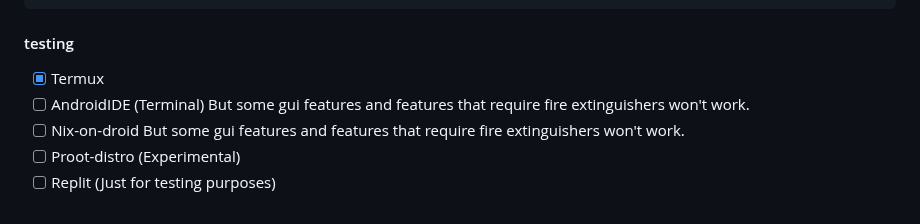
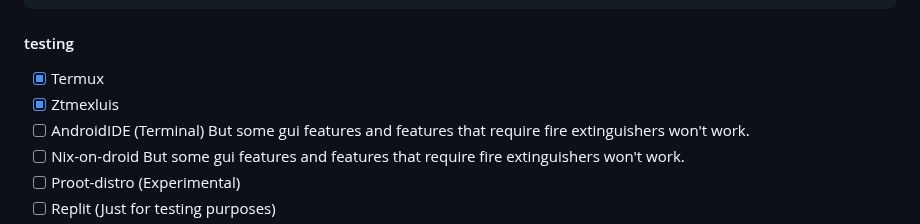
Before and after one commit to luisadha/alrc-termux, a Markdown page: README.md, the part around the change. Drawn GitHub-style.

```diff
--- a/README.md
+++ b/README.md
@@ -110,6 +110,7 @@ bash ~/.shortcuts/alrc.test
 #### testing
 
 - [x] Termux
+- [x] Ztmexluis
 - [ ] AndroidIDE (Terminal) But some gui features and features that require fire extinguishers won't work.
 - [ ] Nix-on-droid But some gui features and features that require fire extinguishers won't work.
 - [ ] Proot-distro (Experimental)
```
